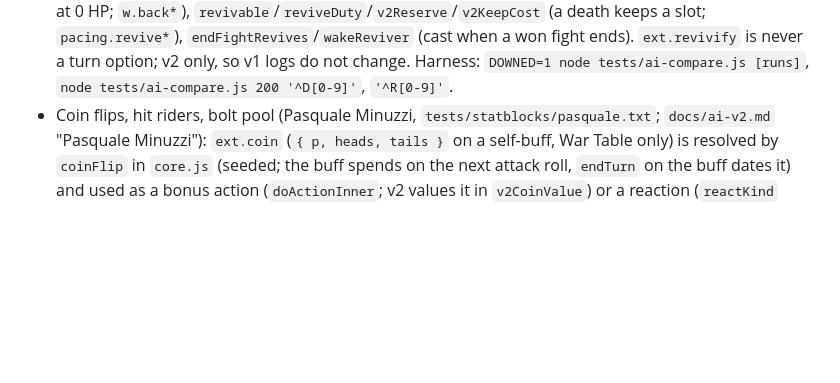
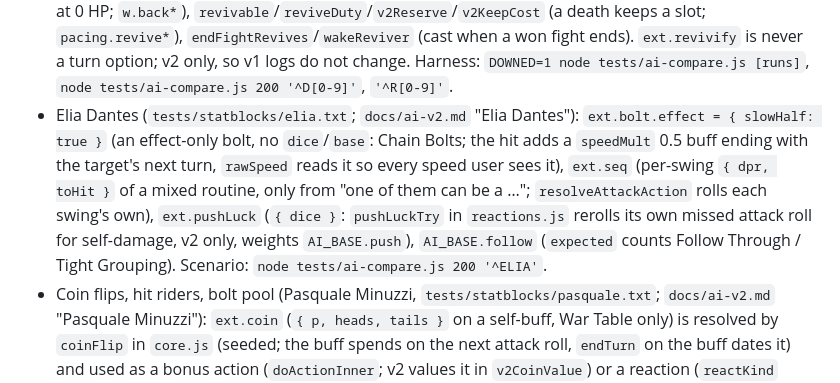
Before and after one commit to hatllama/statblock-forge, a Markdown page: CLAUDE.md, the part around the change. Drawn GitHub-style; blank space fills up the shorter version.

```diff
--- a/CLAUDE.md
+++ b/CLAUDE.md
@@ -52,6 +52,7 @@ Files are big: `grep -n "function name"` (or `Sim.prototype.name`; `grep -n "Sim
 - `ai-boss.js` boss tier (phase 4b; `docs/ai-v2.md` "Boss tier"): `tierOf` gives `boss` to legendary/lair/Legendary Resistance/foe-acting reactions; `AI_BASE.boss` (neutral in the base) holds its knobs, `AI_TIERS.profiles.boss` sets them. `bossShare` (`solo`: self-care when alone, in `v2TurnInner`), `bossLegendary`/`bossOptions`/`bossBefore` (legendary actions: which and when; `legendary()` calls it), `bossLair` (`lair()`), `bossLR`/`bossEffect` (`saveRoll`, via `this._saveA`), `bossRecharge` (main-turn recharge price), `bossPlan`/`bossPlanTarget` (`ext.aiPlan`, stripped by `exportCreature`); in `knowledge.js`, `kDprOpen`/`dprSeenBy`/`kDprW` (open mode reads a caster's spells, not just its first attack: `w.dprSeenPC` 1 for the party, `w.dprSeen` for monsters (boss only), `dprSeenDealt`, `dprSeenGap`). Harness: `node tests/ai-compare.js 200 '^BOSS'`.
 - `reactions.js` reactions (step 3b; `docs/ai-v2.md` "Reactions as a layer"): `reactKind`/`REACT_ON` say what an action-slot-4 reaction is and what triggers it (`ext.react` carries the limit flags `roll`, `types`, `on`), `reactFind`/`reactTake`/`reactPrice` find, spend and price one (`AI_BASE.react` holds the weights). Triggers (the hooks are in `core.js`): `attackRoll` → `reactBarbsOld`/`reactLuckyOld`/`reactShieldOld` (v1 thresholds, unchanged) / `reactHitV2` (Shield, Silvery Barbs, Lucky), `saveRoll` → `reactSaveV2` (Barbs on a foe's save), `damage` → `v2ReactOk` → `reactCutNow` (Uncanny Dodge, Deflect Attacks go to the hit that matters), `doAction` → `counterCheck` (Counterspell; a spell is `a._spell` or `a.ext.innateSpell`), `moveAlongSteps` → `readyStrike` (a readied attack; the `ready` option sits beside Dodge in `v2TurnInner`).
 - `ai-v2.js` downed and dead allies (step 2.12; `docs/ai-v2.md`): `v2BackUp`/`deathOdds` (a heal on an ally at 0 HP; `w.back*`), `revivable`/`reviveDuty`/`v2Reserve`/`v2KeepCost` (a death keeps a slot; `pacing.revive*`), `endFightRevives`/`wakeReviver` (cast when a won fight ends). `ext.revivify` is never a turn option; v2 only, so v1 logs do not change. Harness: `DOWNED=1 node tests/ai-compare.js [runs]`, `node tests/ai-compare.js 200 '^D[0-9]'`, `'^R[0-9]'`.
+- Elia Dantes (`tests/statblocks/elia.txt`; `docs/ai-v2.md` "Elia Dantes"): `ext.bolt.effect = { slowHalf: true }` (an effect-only bolt, no `dice`/`base`: Chain Bolts; the hit adds a `speedMult` 0.5 buff ending with the target's next turn, `rawSpeed` reads it so every speed user sees it), `ext.seq` (per-swing `{ dpr, toHit }` of a mixed routine, only from "one of them can be a …"; `resolveAttackAction` rolls each swing's own), `ext.pushLuck` (`{ dice }`: `pushLuckTry` in `reactions.js` rerolls its own missed attack roll for self-damage, v2 only, weights `AI_BASE.push`), `AI_BASE.follow` (`expected` counts Follow Through / Tight Grouping). Scenario: `node tests/ai-compare.js 200 '^ELIA'`.
 - Coin flips, hit riders, bolt pool (Pasquale Minuzzi, `tests/statblocks/pasquale.txt`; `docs/ai-v2.md` "Pasquale Minuzzi"): `ext.coin` (`{ p, heads, tails }` on a self-buff, War Table only) is resolved by `coinFlip` in `core.js` (seeded; the buff spends on the next attack roll, `endTurn` on the buff dates it) and used as a bonus action (`doActionInner`; v2 values it in `v2CoinValue`) or a reaction (`reactKind` 'coin', `reactCoinValue`/`reactCoinDo`, shares `u.reaction` with Parry). `ext.bolt` (`{ resource, cost, base, dice }`, an attack's damage rider paid from a pool per hit; empty pool = `base`), `ext.nearBonus` (extra dice within N ft), creature `ext.followThrough` (second hit on one target, once a turn), `ext.closeShot` (no disadvantage on close ranged attacks), `ext.meleeHitNoOA` (no opportunity attack from what it hit in melee this turn) are read in `attackOnce`/`attackRoll`/`moveAlongSteps`. Parser: `readCoin`, the "Whenever X hits with a …" rider (`riders`, applied before the Multiattack is built), `readTrait` for the three creature flags.
 - `knowledge.js` knowledge: `kMax`, `kHp`, `kDpr`, `kAc`, `kSave`, `kMult`, `kHeals`, `kAreas`, `kAreasNext` (v2: with the chance each is ready next turn), `kReach`, `kCaster`, `kLegRes`, `kImmune`, `kBossHp`, `leftFor`, `learnSave` (the "WHAT EACH SIDE KNOWS" block). Learn on v2 is `keen`: `seeBloodied`/`learnBounds` read the bloodied flag and `netLost` (`opts.threat: false` for the classic reading). It also uses `threat` (the party's strength score per kind; prior `threatPrior`, table `AI_BASE.threat`, generated by `node tools/build-threat.js`) in place of the size guess; `opts.threat: 'bounds'` is the bloodied reading alone, `false` the classic reading. Design and results in `docs/ai-v2.md` ("The threat estimate"). v2 learn's log baseline is `tests/fixtures/hashes-v2-learn.txt` (`AI=v2 KNOW=learn node tests/flagoff-hash.js`).
 - `forge.js` validation/format: `validateMonster`, `checkRealSchema`, `buildDayObject` (export), `exportCreature`, `applyWorkspace`/`loadWorkspace`.
```
Also changed, not shown: docs/ai-v2.md (+24 -0 lines).
